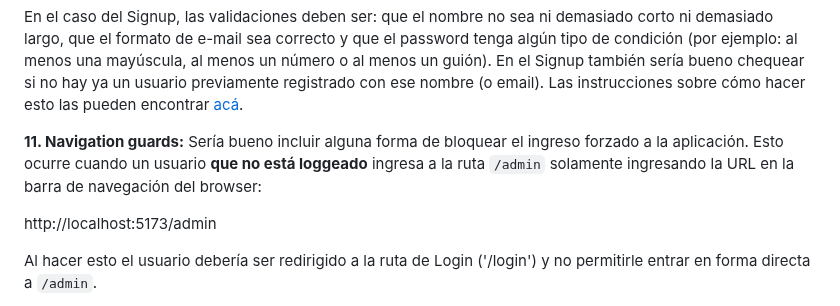
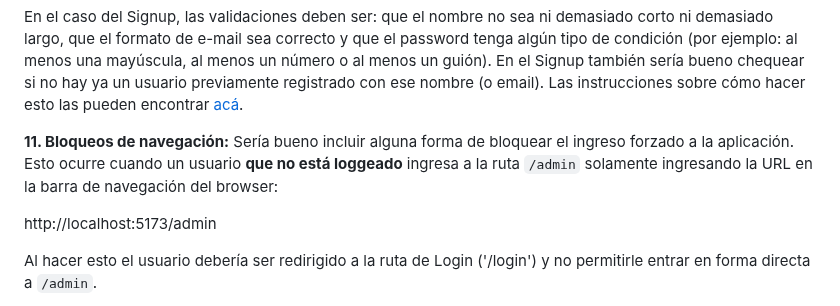
Before and after one commit to dav-leda/vue-tutor-david, a Markdown page: pre-entrega-2-pf/readme.md, the part around the change. Rendered like a GitHub page.

```diff
--- a/pre-entrega-2-pf/readme.md
+++ b/pre-entrega-2-pf/readme.md
@@ -360,7 +360,7 @@ __10. Validaciones:__ Tanto el Login como el Signup deben tener validaciones. La
 
 En el caso del Signup, las validaciones deben ser: que el nombre no sea ni demasiado corto ni demasiado largo, que el formato de e-mail sea correcto y que el password tenga algún tipo de condición (por ejemplo: al menos una mayúscula, al menos un número o al menos un guión). En el Signup también sería bueno chequear si no hay ya un usuario previamente registrado con ese nombre (o email). Las instrucciones sobre cómo hacer esto las pueden encontrar [acá](https://frontendlab.vercel.app/vue/simulando-un-signup/#simulando-un-signup).
 
-__11. Navigation guards:__ Sería bueno incluir alguna forma de bloquear el ingreso forzado a la aplicación. Esto ocurre cuando un usuario __que no está loggeado__ ingresa a la ruta `/admin` solamente ingresando la URL en la barra de navegación del browser:
+__11. Bloqueos de navegación:__ Sería bueno incluir alguna forma de bloquear el ingreso forzado a la aplicación. Esto ocurre cuando un usuario __que no está loggeado__ ingresa a la ruta `/admin` solamente ingresando la URL en la barra de navegación del browser:
 
 http://localhost:5173/admin
 
```
